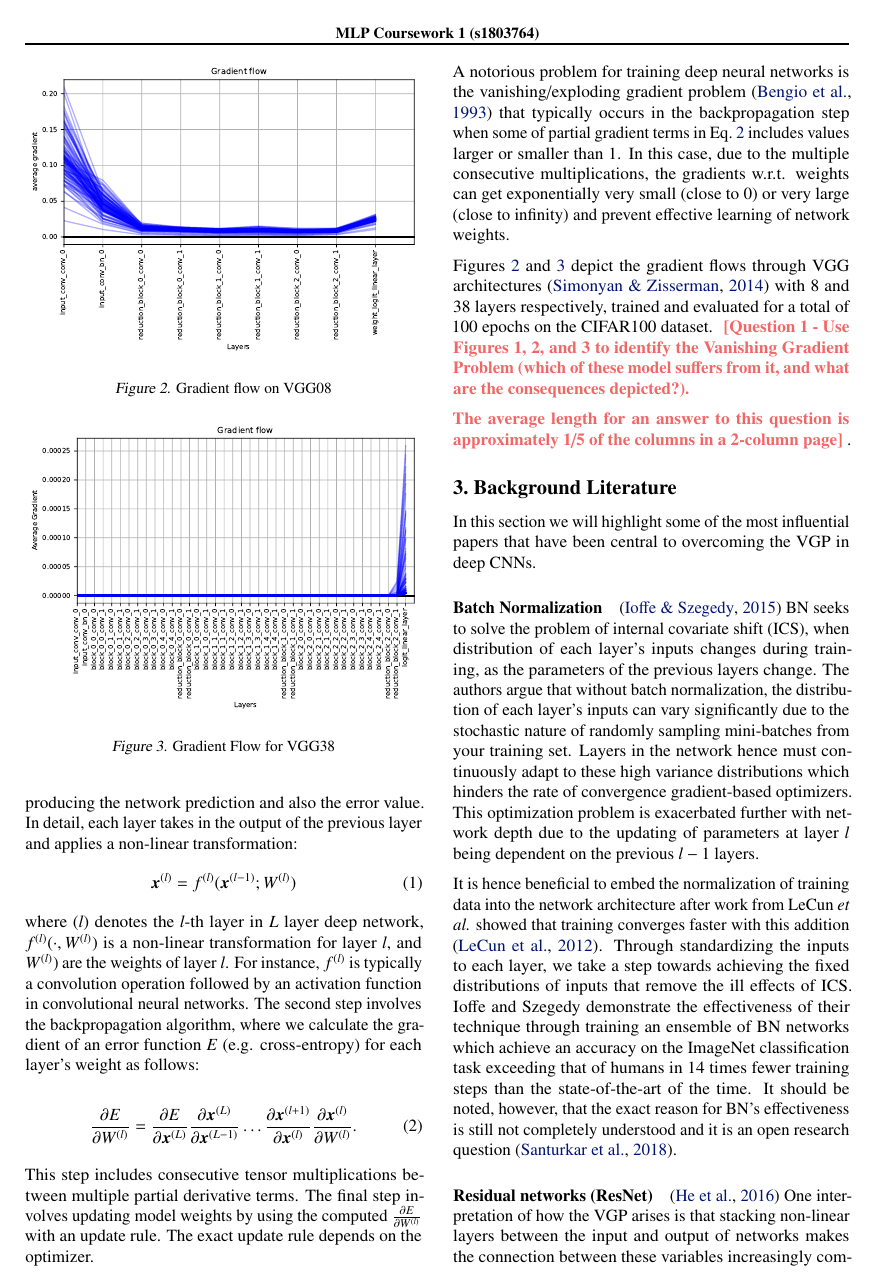
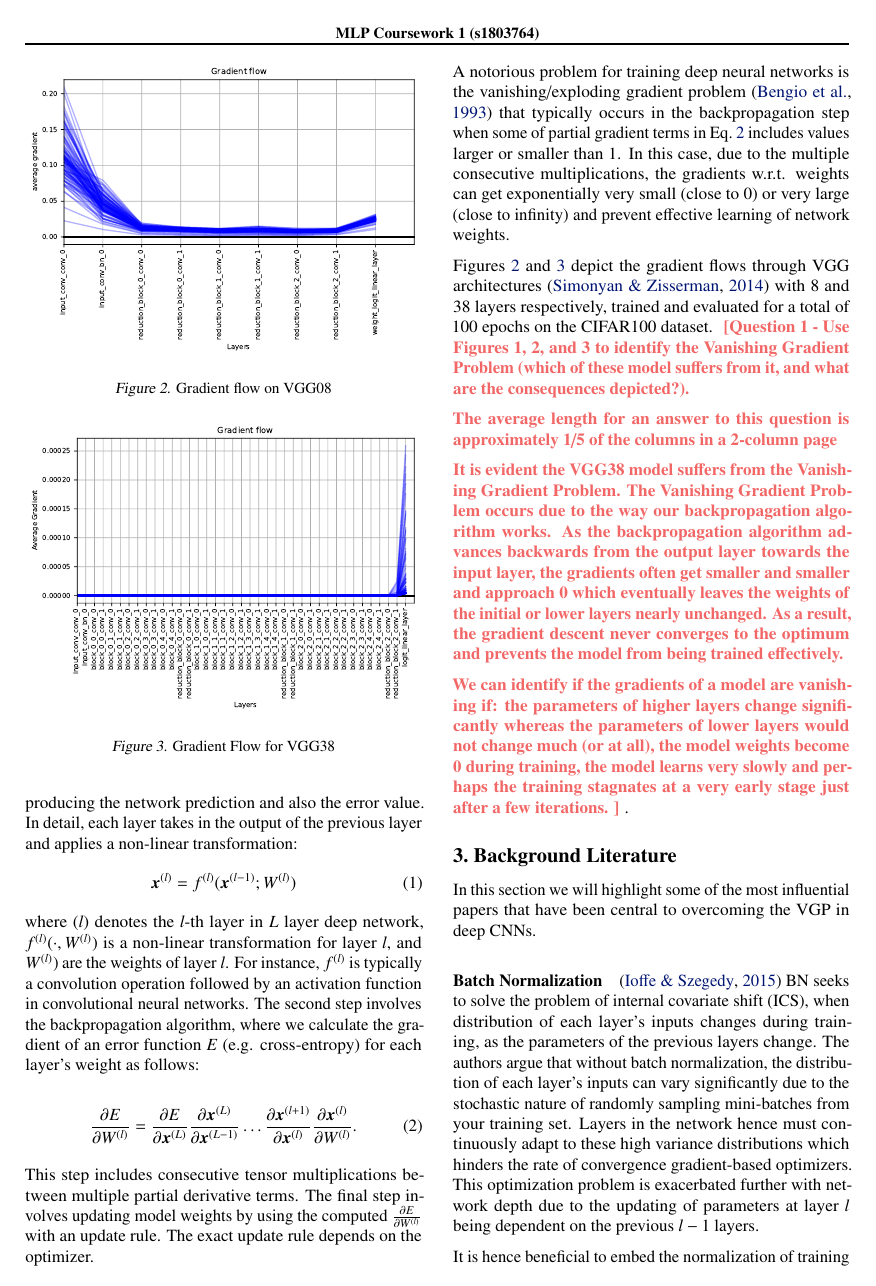
Before and after one commit to hwixley/MLP-coursework2-report, a LaTeX paper (mlp-cw2-template.tex, which reads mlp-cw2-questions.tex): page 2 of 5. Compiled offline with pdfLaTeX.

Commit message:
Updates from Overleaf

```diff
--- a/mlp-cw2-questions.tex
+++ b/mlp-cw2-questions.tex
@@ -26,14 +26,24 @@
 \newcommand{\questionOne} {
 \youranswer{Question 1 - Use Figures 1, 2, and 3 to identify the Vanishing Gradient Problem (which of these model suffers from it, and what are the consequences depicted?).
 
-The average length for an answer to this question is approximately 1/5 of the columns in a 2-column page}
+The average length for an answer to this question is approximately 1/5 of the columns in a 2-column page
+
+
+It is evident the VGG38 model suffers from the Vanishing Gradient Problem. The Vanishing Gradient Problem occurs due to the way our backpropagation algorithm works. As the backpropagation algorithm advances backwards from the output layer towards the input layer, the gradients often get smaller and smaller and approach 0 which eventually leaves the weights of the initial or lower layers nearly unchanged. As a result, the gradient descent never converges to the optimum and prevents the model from being trained effectively.
+
+We can identify if the gradients of a model are vanishing if: the parameters of higher layers change significantly whereas the parameters of lower layers would not change much (or at all), the model weights become 0 during training, the model learns very slowly and perhaps the training stagnates at a very early stage just after a few iterations.
+}
 }
 
 %% Question 2:
 \newcommand{\questionTwo} {
 \youranswer{Question 2 - Describe Batch Normalization (BN) by using equations. Consider both training and test time and explain how BN addresses the vanishing gradient problem. Note that you are not required to provide the derivation of gradients w.r.t. weights for BN weights.
 
-The average length of an answer to this question would be around 2/3 of a column in a 2-column page}
+The average length of an answer to this question would be around 2/3 of a column in a 2-column page
+
+
+
+}
 }
 
 %% Question 3:
```
